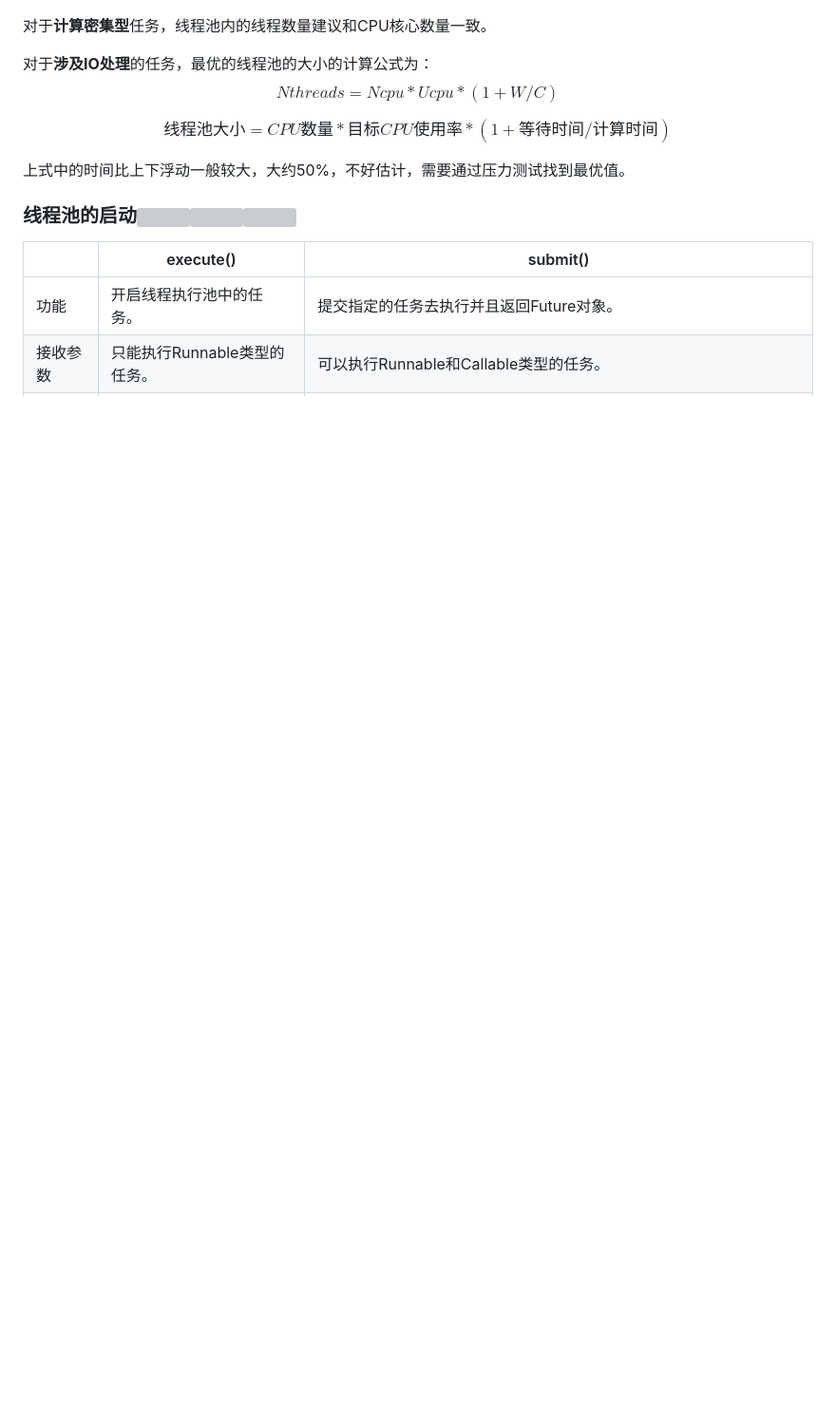
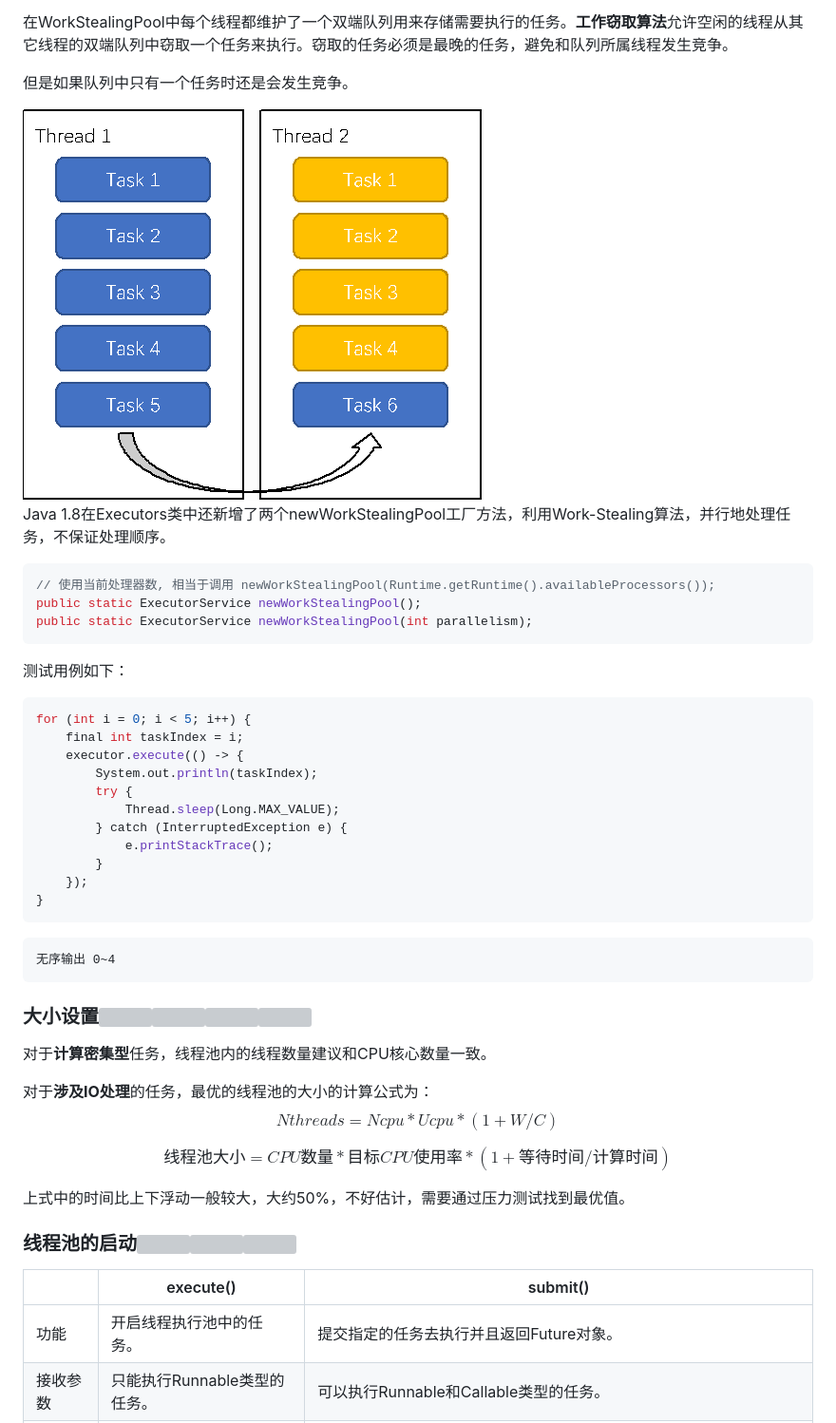
Before and after one commit to LTPRC/Willington, a Markdown page: academy/CSE3112.md, the part around one of its changes. Shown at 95% size. Drawn GitHub-style; pictures changed too: academy/images/CSE311014.png (added); blank space fills up the shorter version; grey boxes are pictures that could not be loaded.

````diff
--- a/academy/CSE3112.md
+++ b/academy/CSE3112.md
@@ -270,3 +328,38 @@ singleThreadScheduledExecutor.scheduleAtFixedRate(new Runnable() {
+在WorkStealingPool中每个线程都维护了一个双端队列用来存储需要执行的任务。**工作窃取算法**允许空闲的线程从其它线程的双端队列中窃取一个任务来执行。窃取的任务必须是最晚的任务，避免和队列所属线程发生竞争。
+
+但是如果队列中只有一个任务时还是会发生竞争。
+
+<img src="./images/CSE311014.png" />
+
+Java 1.8在Executors类中还新增了两个newWorkStealingPool工厂方法，利用Work-Stealing算法，并行地处理任务，不保证处理顺序。
+
+```java
+// 使用当前处理器数, 相当于调用 newWorkStealingPool(Runtime.getRuntime().availableProcessors());
+public static ExecutorService newWorkStealingPool();
+public static ExecutorService newWorkStealingPool(int parallelism);
+```
+
+测试用例如下：
+
+```java
+for (int i = 0; i < 5; i++) {
+    final int taskIndex = i;
+    executor.execute(() -> {
+        System.out.println(taskIndex);
+        try {
+            Thread.sleep(Long.MAX_VALUE);
+        } catch (InterruptedException e) {
+            e.printStackTrace();
+        }
+    });
+}
+```
+
+```
+无序输出 0~4
+```
+
+### 大小设置<img src="./icons/citic.gif" /><img src="./icons/paypal.gif" /><img src="./icons/didi.gif" /><img src="./icons/mashibing.gif" />
 
 对于**计算密集型**任务，线程池内的线程数量建议和CPU核心数量一致。
 
````
Also changed, not shown: other parts of academy/CSE3112.md (+59 -1 lines), academy/images/CSE311013.png (added).
